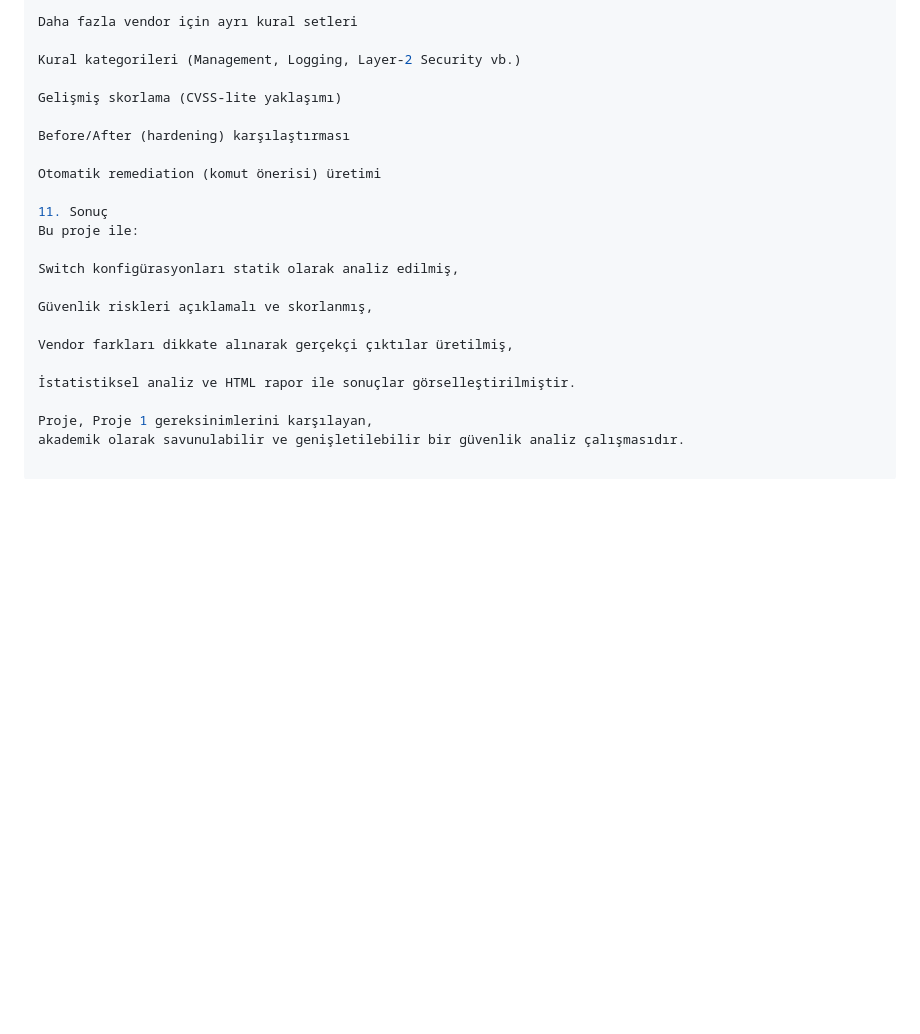
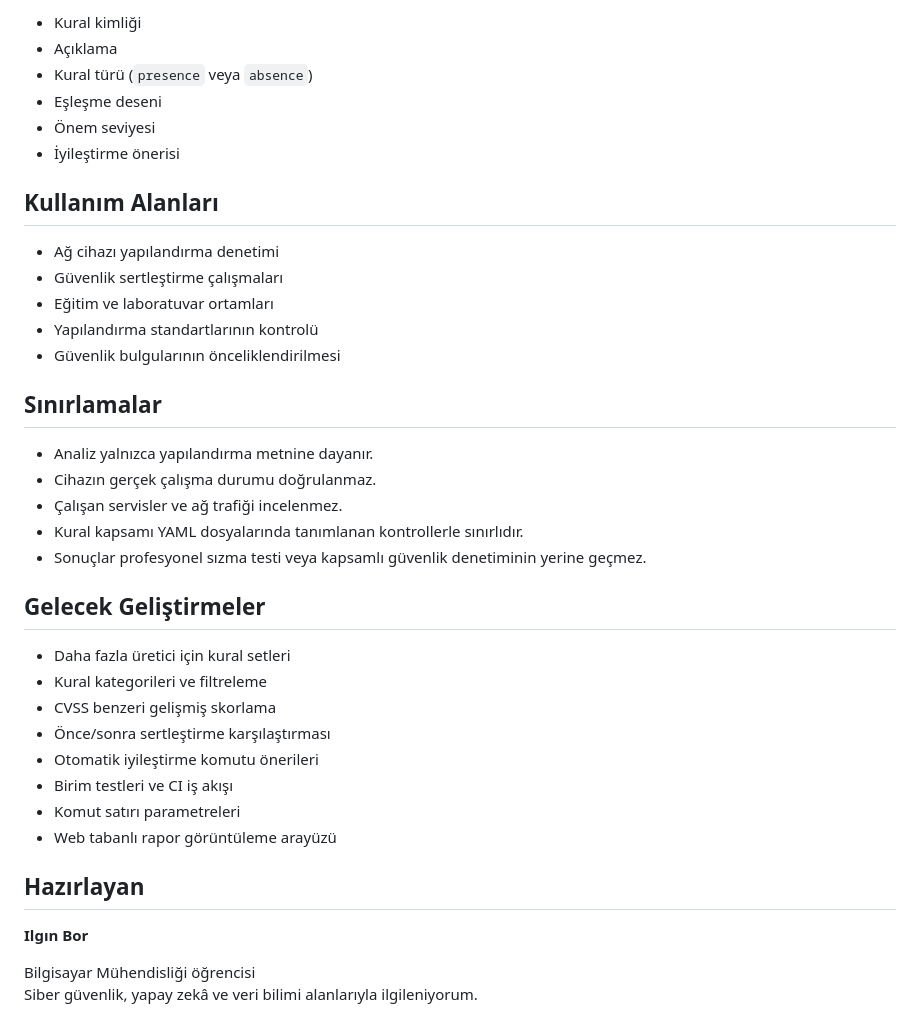
Before and after one commit to ilginbor/switch-config-security-analyzer, a Markdown page: README.md, the part around one of its changes. GitHub-like rendering; blank space fills up the shorter version.

Commit message:
docs: professionalize Turkish project README

```diff
--- a/README.md
+++ b/README.md
@@ -156,24 +158,41 @@ Bu proje aşağıdaki yönlerde kolayca genişletilebilir:
 
-Daha fazla vendor için ayrı kural setleri
+- Kural kimliği
+- Açıklama
+- Kural türü (`presence` veya `absence`)
+- Eşleşme deseni
+- Önem seviyesi
+- İyileştirme önerisi
 
-Kural kategorileri (Management, Logging, Layer-2 Security vb.)
+## Kullanım Alanları
 
-Gelişmiş skorlama (CVSS-lite yaklaşımı)
+- Ağ cihazı yapılandırma denetimi
+- Güvenlik sertleştirme çalışmaları
+- Eğitim ve laboratuvar ortamları
+- Yapılandırma standartlarının kontrolü
+- Güvenlik bulgularının önceliklendirilmesi
 
-Before/After (hardening) karşılaştırması
+## Sınırlamalar
 
-Otomatik remediation (komut önerisi) üretimi
+- Analiz yalnızca yapılandırma metnine dayanır.
+- Cihazın gerçek çalışma durumu doğrulanmaz.
+- Çalışan servisler ve ağ trafiği incelenmez.
+- Kural kapsamı YAML dosyalarında tanımlanan kontrollerle sınırlıdır.
+- Sonuçlar profesyonel sızma testi veya kapsamlı güvenlik denetiminin yerine geçmez.
 
-11. Sonuç
-Bu proje ile:
+## Gelecek Geliştirmeler
 
-Switch konfigürasyonları statik olarak analiz edilmiş,
+- Daha fazla üretici için kural setleri
+- Kural kategorileri ve filtreleme
+- CVSS benzeri gelişmiş skorlama
+- Önce/sonra sertleştirme karşılaştırması
+- Otomatik iyileştirme komutu önerileri
+- Birim testleri ve CI iş akışı
+- Komut satırı parametreleri
+- Web tabanlı rapor görüntüleme arayüzü
 
-Güvenlik riskleri açıklamalı ve skorlanmış,
+## Hazırlayan
 
-Vendor farkları dikkate alınarak gerçekçi çıktılar üretilmiş,
+**Ilgın Bor**
 
-İstatistiksel analiz ve HTML rapor ile sonuçlar görselleştirilmiştir.
-
-Proje, Proje 1 gereksinimlerini karşılayan,
-akademik olarak savunulabilir ve genişletilebilir bir güvenlik analiz çalışmasıdır.
+Bilgisayar Mühendisliği öğrencisi
+Siber güvenlik, yapay zekâ ve veri bilimi alanlarıyla ilgileniyorum.
```
Also changed, not shown: other parts of README.md (+116 -114 lines).
